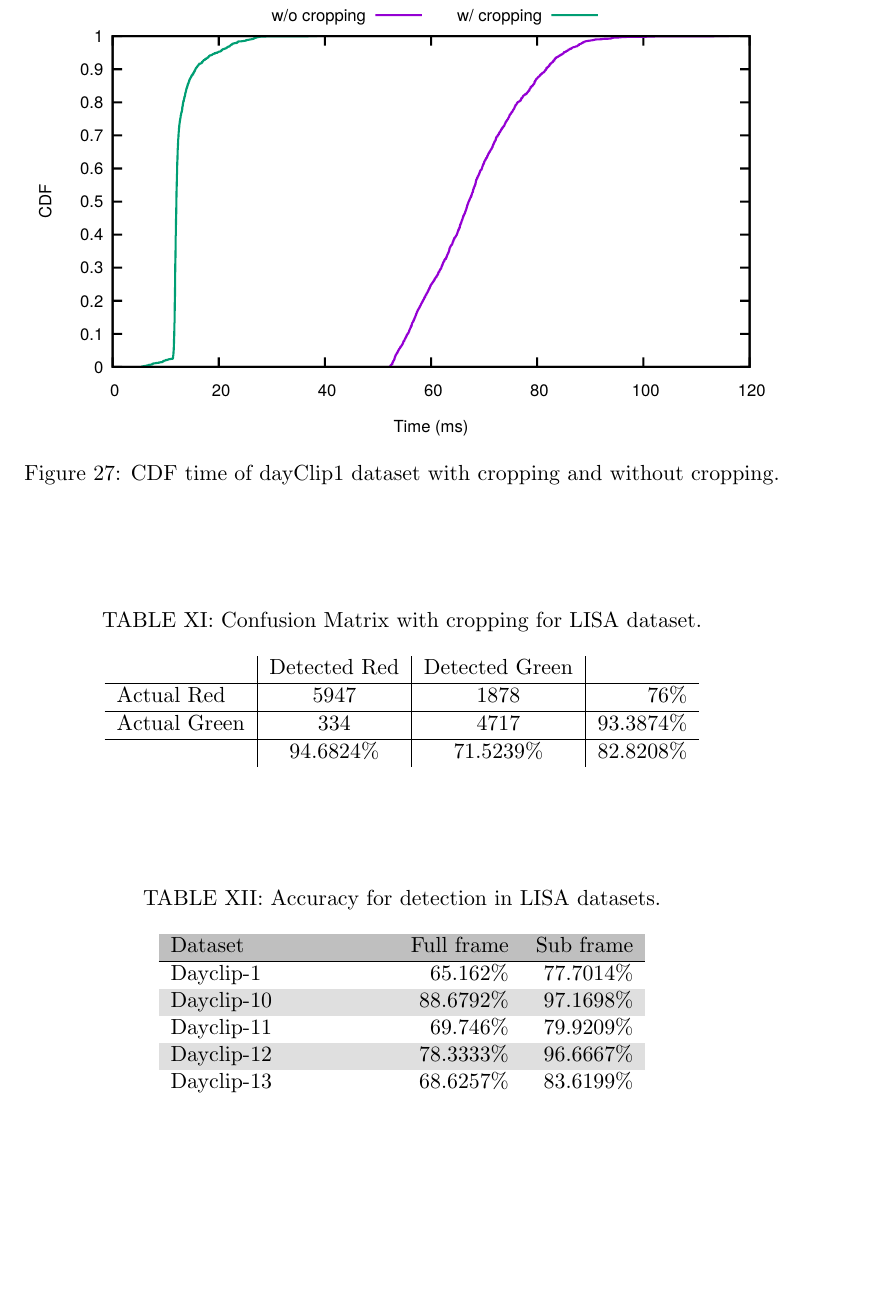
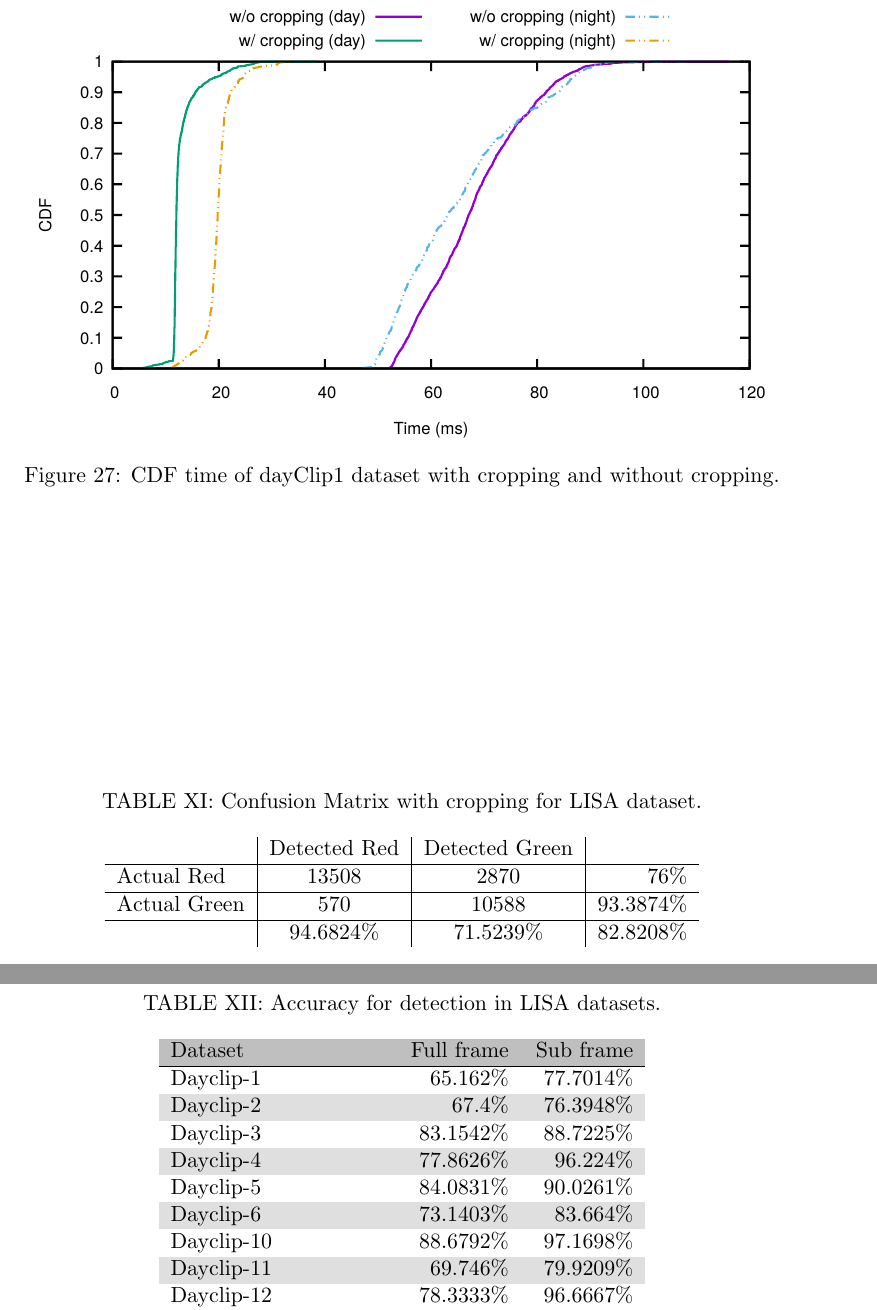
Before and after one commit to nakhan51/thesis, a LaTeX thesis (paper.tex, which reads evaluation.tex): part of page 57 of 64 before the commit and two parts of pages 57 and 58 of 65 after it, the two joined at a grey line, cut at the place of the change, the shorter picture padded with empty space. Compiled offline with pdfLaTeX.

Commit message:
added cdf files

```diff
--- a/evaluation.tex
+++ b/evaluation.tex
@@ -277,7 +277,7 @@ Additionally, the average computation time improvement is 4.73\%.
 
 \begin{figure}[ht!]
   \centering
-  \includegraphics[width=5.2in]{plots/lisaday1_cdf.pdf}
+  \includegraphics[width=5.2in]{plots/lisacdf.pdf}
   \caption{CDF time of dayClip1 dataset with cropping and without cropping.}
   \label{f:lisa_cdf}
 \end{figure}
@@ -340,9 +340,9 @@ Additionally, the average computation time improvement is 4.73\%.
 
      & Detected Red & Detected Green &  \\
     \hline
-    Actual Red & 5947 & 1878 & 76\% \\
+    Actual Red & 13508 & 2870 & 76\% \\
     \hline
-    Actual Green & 334 & 4717 & 93.3874\% \\
+    Actual Green & 570 & 10588 & 93.3874\% \\
     \hline
     & 94.6824\% & 71.5239\% & 82.8208\% \\
 
@@ -359,6 +359,11 @@ Additionally, the average computation time improvement is 4.73\%.
     Dataset & Full frame & Sub frame \\
     \hline
     Dayclip-1 & 65.162\% & 77.7014\% \\
+    Dayclip-2 & 67.4\% & 76.3948\% \\
+    Dayclip-3 & 83.1542\% & 88.7225\% \\
+    Dayclip-4 & 77.8626\% & 96.224\% \\
+    Dayclip-5 & 84.0831\% & 90.0261\% \\
+    Dayclip-6 & 73.1403\% & 83.664\% \\
     Dayclip-10 & 88.6792\% & 97.1698\% \\
     Dayclip-11 & 69.746\% & 79.9209\% \\
     Dayclip-12 & 78.3333\% & 96.6667\% \\
```
Also changed, not shown: images/frame1099.jpg (added), images/frame48.jpg (added), images/frame565.jpg (added), images/framerec1099.jpg (added), images/framerec48.jpg (added), plots/bar_fn.pdf, plots/bar_fp.pdf, plots/bar_tp.pdf, plots/lisacdf.pdf (added).
